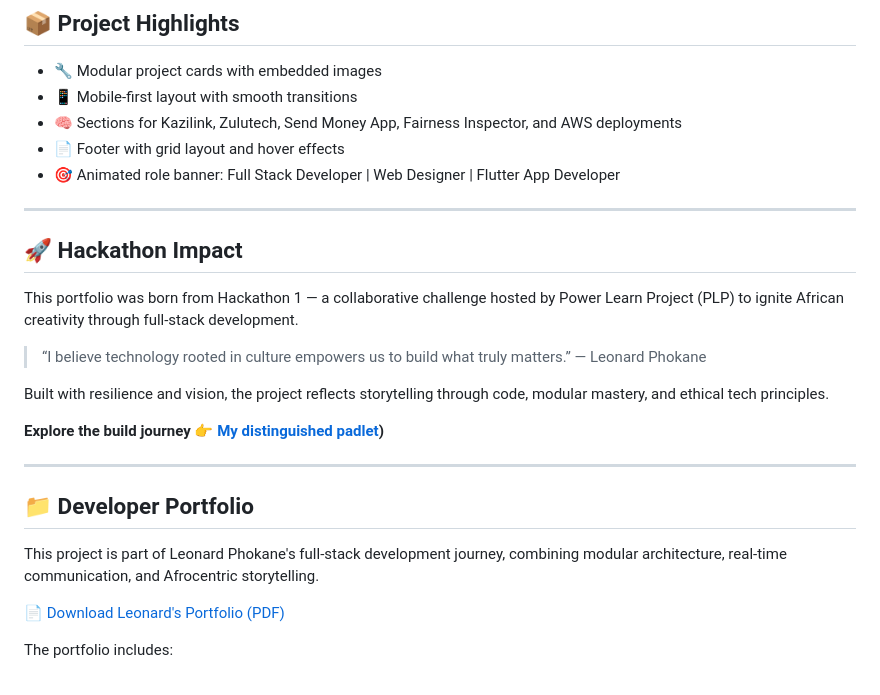
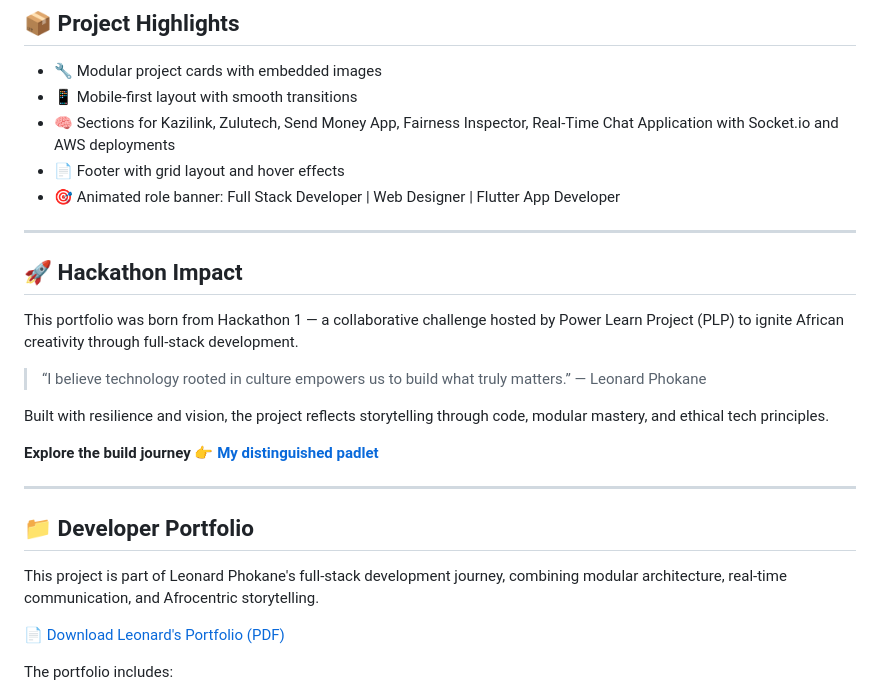
Before and after one commit to leonardphokane/hackathon-portfolio, a Markdown page: README.md, the part around one of its changes. Drawn GitHub-style.

```diff
--- a/README.md
+++ b/README.md
@@ -57,7 +57,7 @@ This portfolio reflects:
 
 - 🔧 Modular project cards with embedded images
 - 📱 Mobile-first layout with smooth transitions
-- 🧠 Sections for Kazilink, Zulutech, Send Money App, Fairness Inspector, and AWS deployments
+- 🧠 Sections for Kazilink, Zulutech, Send Money App, Fairness Inspector, Real-Time Chat Application with Socket.io      and AWS deployments
 - 📄 Footer with grid layout and hover effects
 - 🎯 Animated role banner: Full Stack Developer | Web Designer | Flutter App Developer
 
@@ -71,7 +71,7 @@ This portfolio was born from Hackathon 1 — a collaborative challenge hosted by
 
 Built with resilience and vision, the project reflects storytelling through code, modular mastery, and ethical tech principles.
 
-**Explore the build journey 👉 [My distinguished padlet](https://padlet.com/plp9/my-distinguished-padlet-obiq9mj5yr6u1mxo))**
+**Explore the build journey 👉 [My distinguished padlet](https://padlet.com/plp9/my-distinguished-padlet-obiq9mj5yr6u1mxo)**
 
 ---
 
```
Also changed, not shown: other parts of README.md (+2 -1 lines).
